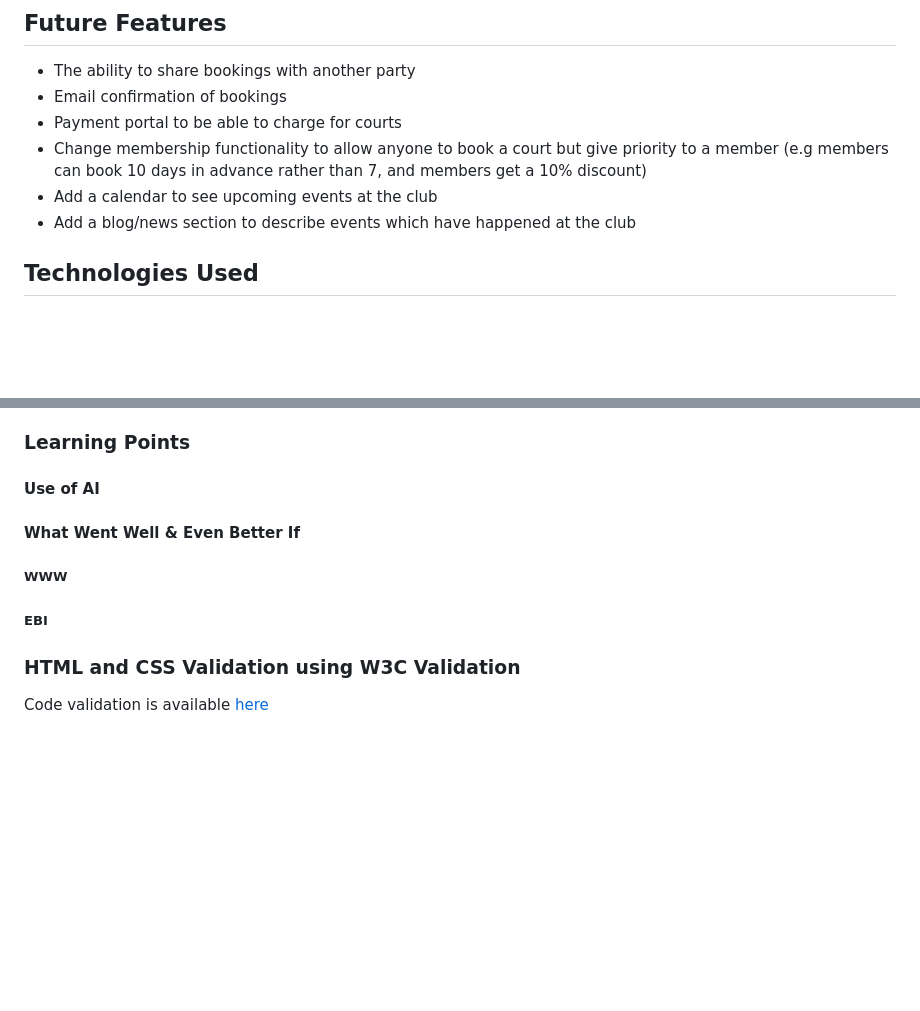
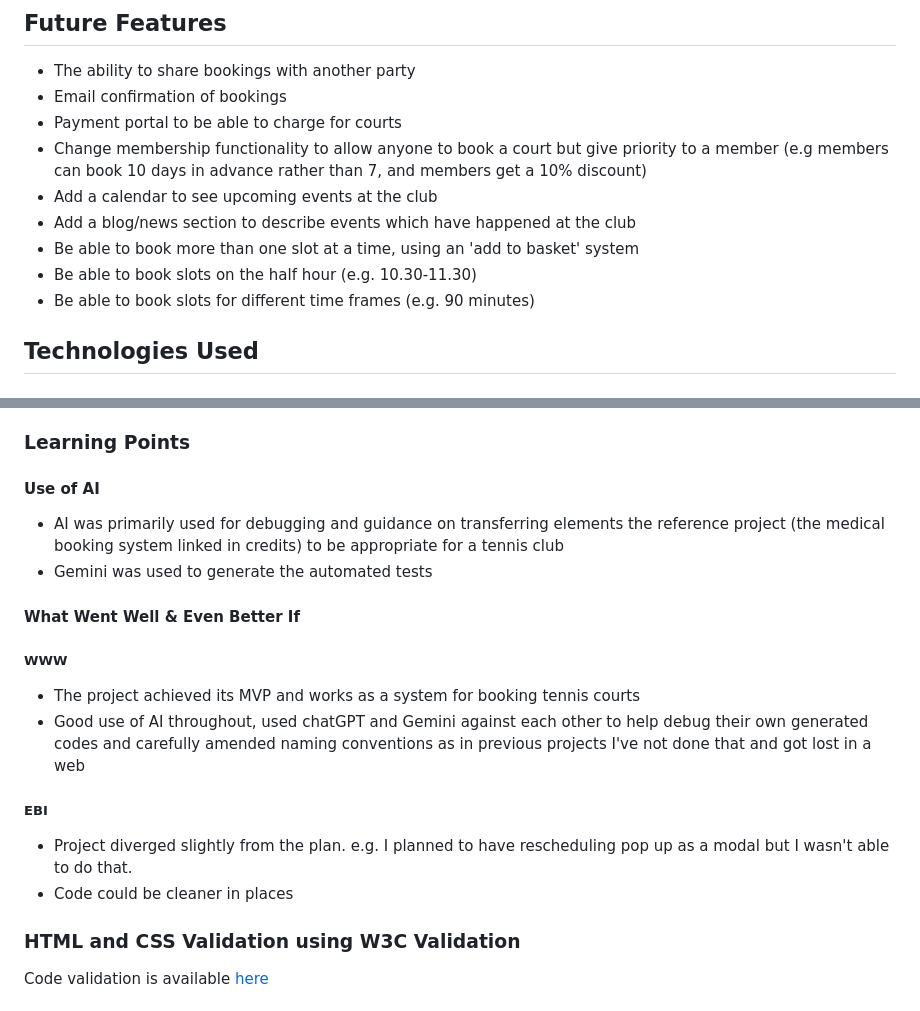
Before and after one commit to tbuchan1997/grove-tennis-club, a Markdown page: README.md, 2 parts joined by grey strips. GitHub-like rendering; blank space fills up the shorter version.

```diff
--- a/README.md
+++ b/README.md
@@ -343,6 +343,9 @@ Relationships:
 - Change membership functionality to allow anyone to book a court but give priority to a member (e.g members can book 10 days in advance rather than 7, and members get a 10% discount)
 - Add a calendar to see upcoming events at the club
 - Add a blog/news section to describe events which have happened at the club
+- Be able to book more than one slot at a time, using an 'add to basket' system
+- Be able to book slots on the half hour (e.g. 10.30-11.30)
+- Be able to book slots for different time frames (e.g. 90 minutes)
 
 ## Technologies Used
 
@@ -509,15 +512,18 @@ OUTPUT: True
 ### **Learning Points**
 
 #### **Use of AI**
-
+- AI was primarily used for debugging and guidance on transferring elements the reference project (the medical booking system linked in credits) to be appropriate for a tennis club
+- Gemini was used to generate the automated tests
 
 
 #### **What Went Well & Even Better If**
 ##### **WWW**
-
+- The project achieved its MVP and works as a system for booking tennis courts
+- Good use of AI throughout, used chatGPT and Gemini against each other to help debug their own generated codes and carefully amended naming conventions as in previous projects I've not done that and got lost in a web
 
 ##### **EBI**
-
+- Project diverged slightly from the plan. e.g. I planned to have rescheduling pop up as a modal but I wasn't able to do that.
+- Code could be cleaner in places
 
 ### **HTML and CSS Validation using W3C Validation**
 
```
